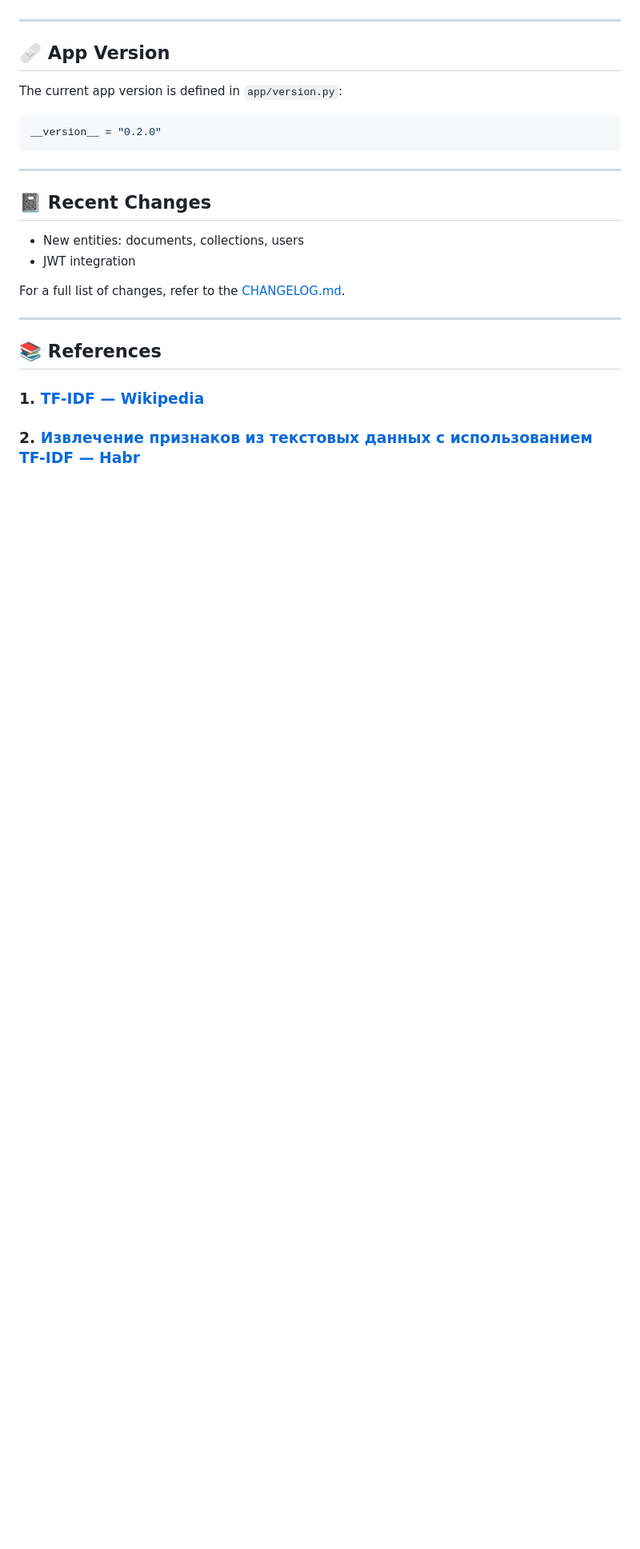
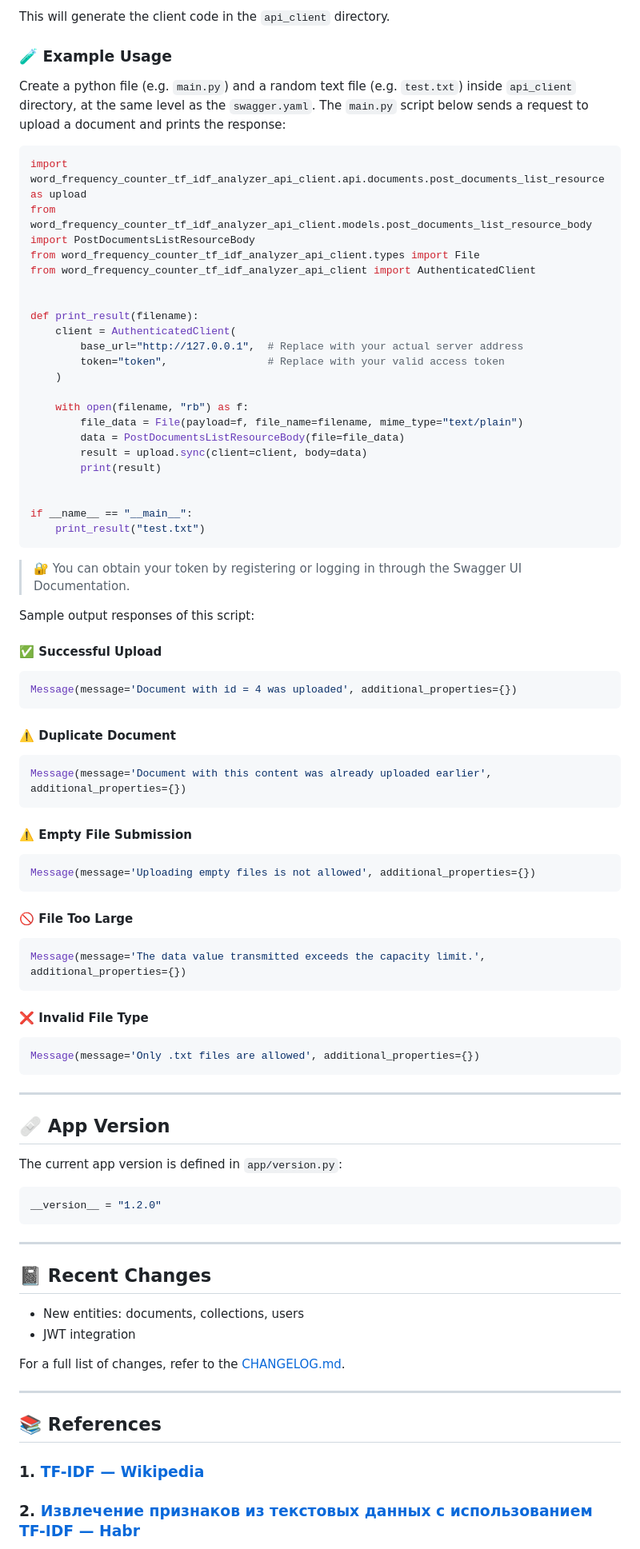
Before and after one commit to AmalSultanov/freq_counter, a Markdown page: README.md, the part around one of its changes. Shown at 80% size. Rendered like a GitHub page; blank space fills up the shorter version.

````diff
--- a/README.md
+++ b/README.md
@@ -250,3 +263,62 @@ This interactive interface allows you to:
+This will generate the client code in the `api_client` directory.
+
+### 🧪 Example Usage
+
+Create a python file (e.g. `main.py`) and a random text file (e.g. `test.txt`) inside `api_client` directory, at the same level as the `swagger.yaml`. The `main.py` script below sends a request to upload a document and prints the response:
+
+```python
+import word_frequency_counter_tf_idf_analyzer_api_client.api.documents.post_documents_list_resource as upload
+from word_frequency_counter_tf_idf_analyzer_api_client.models.post_documents_list_resource_body import PostDocumentsListResourceBody
+from word_frequency_counter_tf_idf_analyzer_api_client.types import File
+from word_frequency_counter_tf_idf_analyzer_api_client import AuthenticatedClient
+
+
+def print_result(filename):
+    client = AuthenticatedClient(
+        base_url="http://127.0.0.1",  # Replace with your actual server address
+        token="token",                # Replace with your valid access token
+    )
+
+    with open(filename, "rb") as f:
+        file_data = File(payload=f, file_name=filename, mime_type="text/plain")
+        data = PostDocumentsListResourceBody(file=file_data)
+        result = upload.sync(client=client, body=data)
+        print(result)
+
+
+if __name__ == "__main__":
+    print_result("test.txt")
+```
+
+> 🔐 You can obtain your token by registering or logging in through the Swagger UI Documentation.
+
+Sample output responses of this script:
+
+#### ✅ Successful Upload
+```bash
+Message(message='Document with id = 4 was uploaded', additional_properties={})
+```
+
+#### ⚠️ Duplicate Document
+```bash
+Message(message='Document with this content was already uploaded earlier', additional_properties={})
+```
+
+#### ⚠️ Empty File Submission
+```bash
+Message(message='Uploading empty files is not allowed', additional_properties={})
+```
+
+#### 🚫 File Too Large
+```bash
+Message(message='The data value transmitted exceeds the capacity limit.', additional_properties={})
+```
+
+#### ❌ Invalid File Type
+```bash
+Message(message='Only .txt files are allowed', additional_properties={})
+```
+
 ---
 
 ## 🩹 App Version
@@ -254,7 +326,7 @@ This interactive interface allows you to:
 The current app version is defined in `app/version.py`:
 
 ```python
-__version__ = "0.2.0"
+__version__ = "1.2.0"
 ```
 
 ---
````
Also changed, not shown: other parts of README.md (+57 -44 lines).
